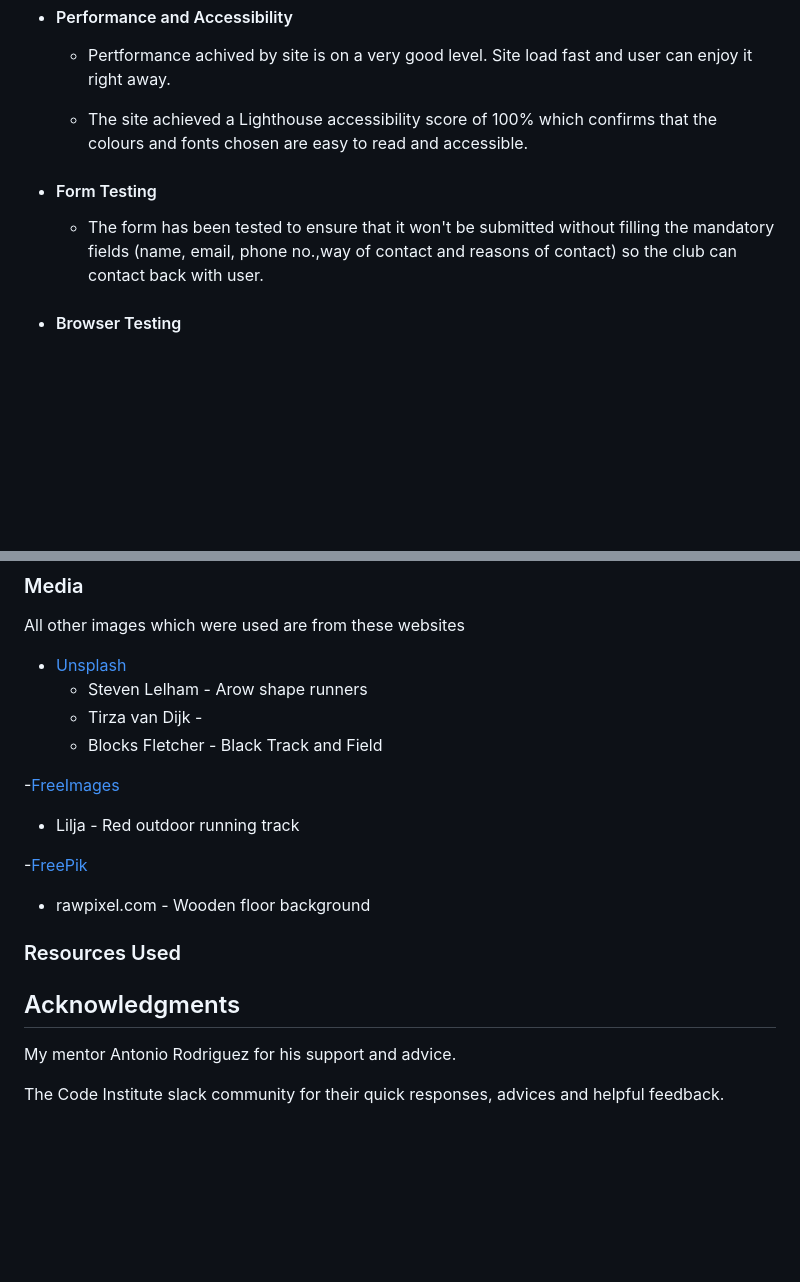
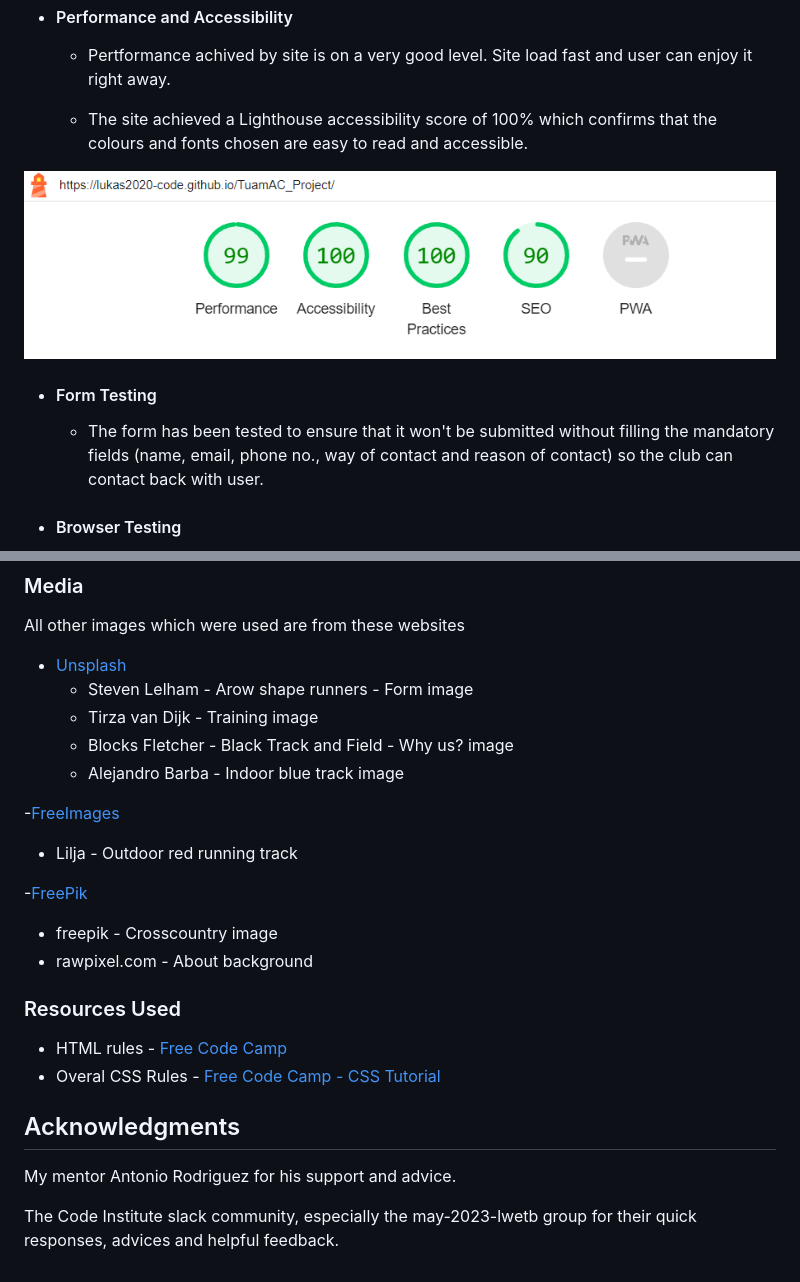
Before and after one commit to Lukas2020-code/TuamAC_Project, a Markdown page: README.md, 2 parts joined by grey strips. Rendered like a GitHub page; blank space fills up the shorter version.

Commit message:
Add more content to README file

```diff
--- a/README.md
+++ b/README.md
@@ -151,9 +151,11 @@ The main fonts which I used for the website are Lato, Open Sans and Roboto. All
 
   - The site achieved a Lighthouse accessibility score of 100% which confirms that the colours and fonts chosen are easy to read and accessible.
 
+![Lighthouse score](docs/readme-images/lighthouse-score.png)
+
 - #### Form Testing
 
-  - The form has been tested to ensure that it won't be submitted without filling the mandatory fields (name, email, phone no.,way of contact and reasons of contact) so the club can contact back with user.
+  - The form has been tested to ensure that it won't be submitted without filling the mandatory fields (name, email, phone no., way of contact and reason of contact) so the club can contact back with user.
 
 - #### Browser Testing
 
@@ -214,22 +216,27 @@ The website can be found here - [Tuam Athletics Club Juveniles](https://lukas202
 All other images which were used are from these websites
 
 - [Unsplash](https://unsplash.com/)
-  - Steven Lelham - Arow shape runners
-  - Tirza van Dijk -
-  - Blocks Fletcher - Black Track and Field
+  - Steven Lelham - Arow shape runners - Form image
+  - Tirza van Dijk - Training image
+  - Blocks Fletcher - Black Track and Field - Why us? image
+  - Alejandro Barba - Indoor blue track image
 
 -[FreeImages](https://freeimages.com)
 
-- Lilja - Red outdoor running track
+- Lilja - Outdoor red running track
 
 -[FreePik](https://www.freepik.com)
 
-- rawpixel.com - Wooden floor background
+- freepik - Crosscountry image
+- rawpixel.com - About background
 
 ### Resources Used
+
+- HTML rules - [Free Code Camp](https://www.youtube.com/watch?v=kUMe1FH4CHE)
+- Overal CSS Rules - [Free Code Camp - CSS Tutorial](https://www.youtube.com/watch?v=OXGznpKZ_sA&t=7232s)
 
 ## Acknowledgments
 
 My mentor Antonio Rodriguez for his support and advice.
 
-The Code Institute slack community for their quick responses, advices and helpful feedback.
+The Code Institute slack community, especially the may-2023-lwetb group for their quick responses, advices and helpful feedback.
```
